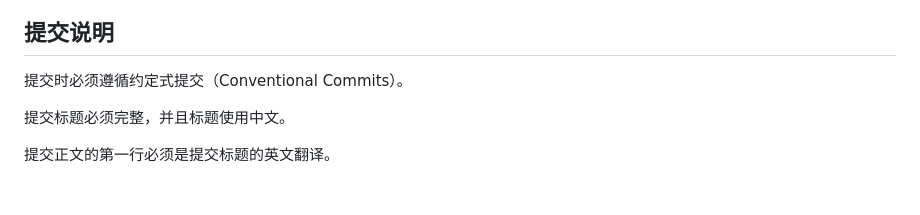
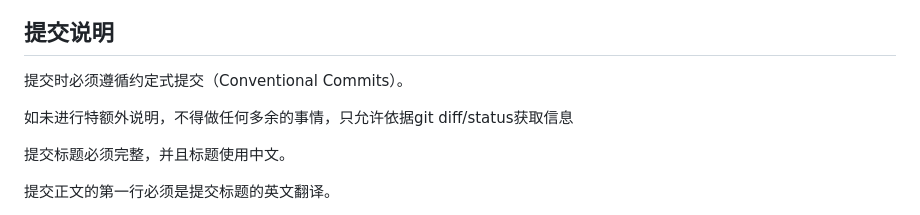
Before and after one commit to reigadegr/filerserve, a Markdown page: AGENTS.md, the part around the change. Drawn GitHub-style; blank space fills up the shorter version.

Commit message:
docs: 补充提交规范说明
Add commit specification clarification

在未进行额外说明的情况下，不得做任何多余的事情，仅允许依据 git diff/status 获取信息。
When no extra instructions are given, no unnecessary actions should be taken; only git diff/status may be used to gather information.

Signed-off-by: reigadegr <2722688642@qq.com>

```diff
--- a/AGENTS.md
+++ b/AGENTS.md
@@ -9,6 +9,8 @@ sh debug.sh
 ## 提交说明
 
 提交时必须遵循约定式提交（Conventional Commits）。
+
+如未进行特额外说明，不得做任何多余的事情，只允许依据git diff/status获取信息
 
 提交标题必须完整，并且标题使用中文。
 
```
